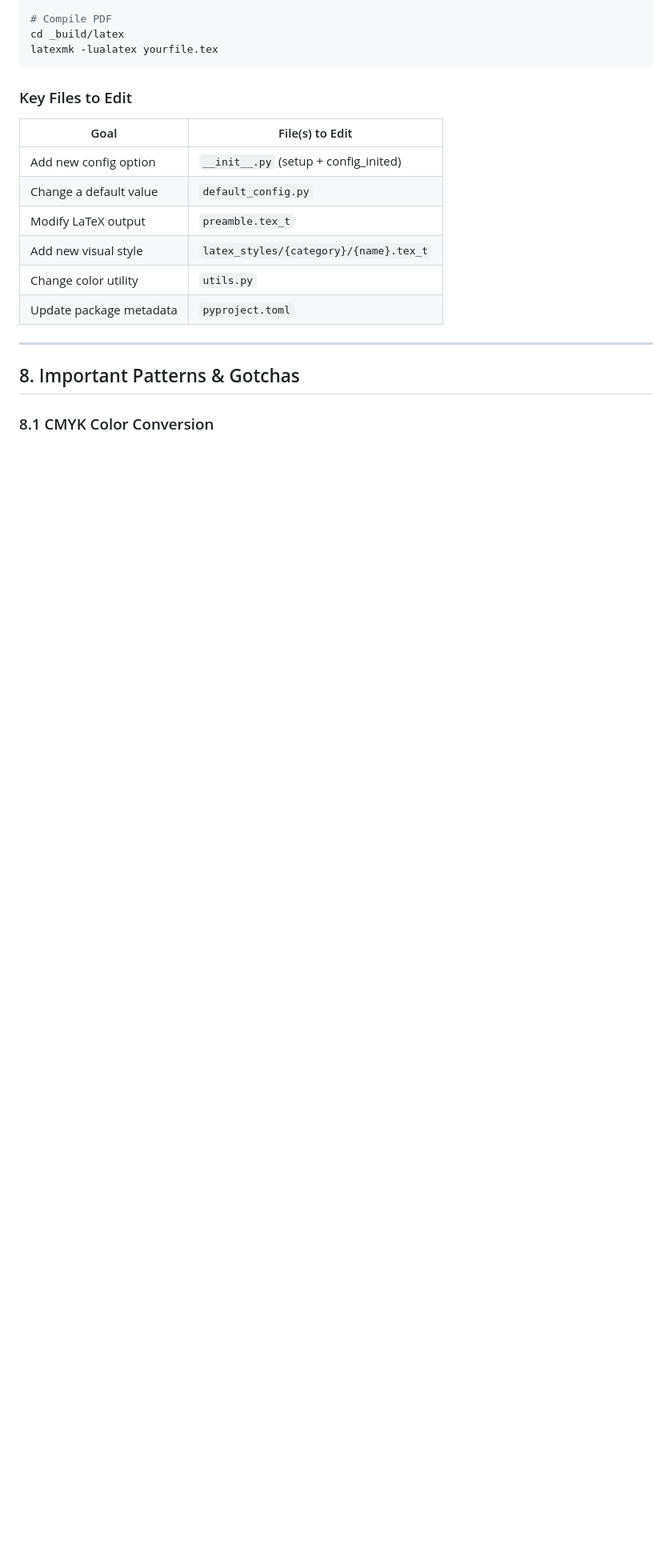
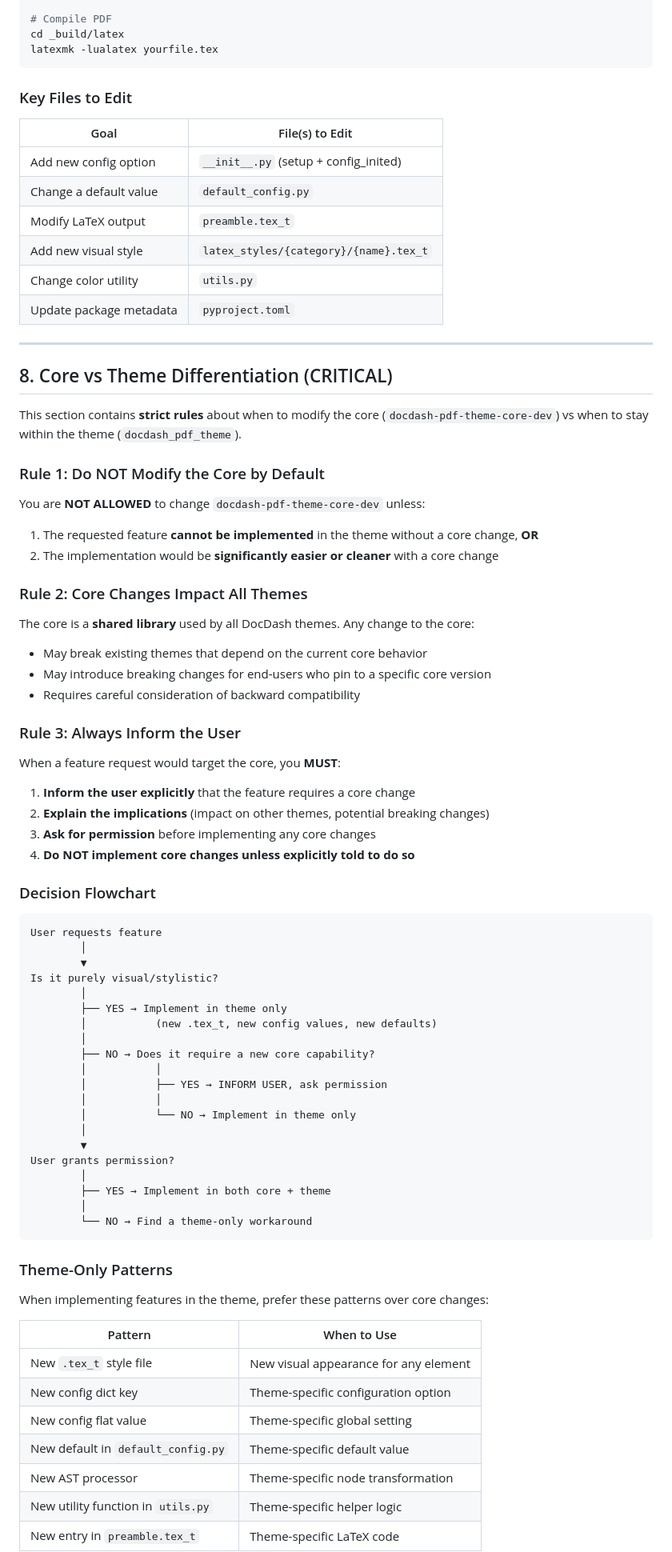
Before and after one commit to authsec/sphinx-docdash-pdf-theme-default-dev, a Markdown page: docdash_pdf_theme/AGENTS.md, the part around one of its changes. Shown at 80% size. Drawn GitHub-style; blank space fills up the shorter version.

Commit message:
add new agent rules

````diff
--- a/docdash_pdf_theme/AGENTS.md
+++ b/docdash_pdf_theme/AGENTS.md
@@ -459,6 +459,68 @@ latexmk -lualatex yourfile.tex
 
 ---
 
-## 8. Important Patterns & Gotchas
+## 8. Core vs Theme Differentiation (CRITICAL)
 
-### 8.1 CMYK Color Conversion
+This section contains **strict rules** about when to modify the core (`docdash-pdf-theme-core-dev`) vs when to stay within the theme (`docdash_pdf_theme`).
+
+### Rule 1: Do NOT Modify the Core by Default
+
+You are **NOT ALLOWED** to change `docdash-pdf-theme-core-dev` unless:
+
+1. The requested feature **cannot be implemented** in the theme without a core change, **OR**
+2. The implementation would be **significantly easier or cleaner** with a core change
+
+### Rule 2: Core Changes Impact All Themes
+
+The core is a **shared library** used by all DocDash themes. Any change to the core:
+- May break existing themes that depend on the current core behavior
+- May introduce breaking changes for end-users who pin to a specific core version
+- Requires careful consideration of backward compatibility
+
+### Rule 3: Always Inform the User
+
+When a feature request would target the core, you **MUST**:
+1. **Inform the user explicitly** that the feature requires a core change
+2. **Explain the implications** (impact on other themes, potential breaking changes)
+3. **Ask for permission** before implementing any core changes
+4. **Do NOT implement core changes unless explicitly told to do so**
+
+### Decision Flowchart
+
+```
+User requests feature
+        │
+        ▼
+Is it purely visual/stylistic?
+        │
+        ├── YES → Implement in theme only
+        │           (new .tex_t, new config values, new defaults)
+        │
+        ├── NO → Does it require a new core capability?
+        │           │
+        │           ├── YES → INFORM USER, ask permission
+        │           │
+        │           └── NO → Implement in theme only
+        │
+        ▼
+User grants permission?
+        │
+        ├── YES → Implement in both core + theme
+        │
+        └── NO → Find a theme-only workaround
+```
+
+### Theme-Only Patterns
+
+When implementing features in the theme, prefer these patterns over core changes:
+
+| Pattern | When to Use |
+|---------|-------------|
+| New `.tex_t` style file | New visual appearance for any element |
+| New config dict key | Theme-specific configuration option |
+| New config flat value | Theme-specific global setting |
+| New default in `default_config.py` | Theme-specific default value |
+| New AST processor | Theme-specific node transformation |
+| New utility function in `utils.py` | Theme-specific helper logic |
+| New entry in `preamble.tex_t` | Theme-specific LaTeX code |
+
````
Also changed, not shown: other parts of docdash_pdf_theme/AGENTS.md (+60 -13 lines).
